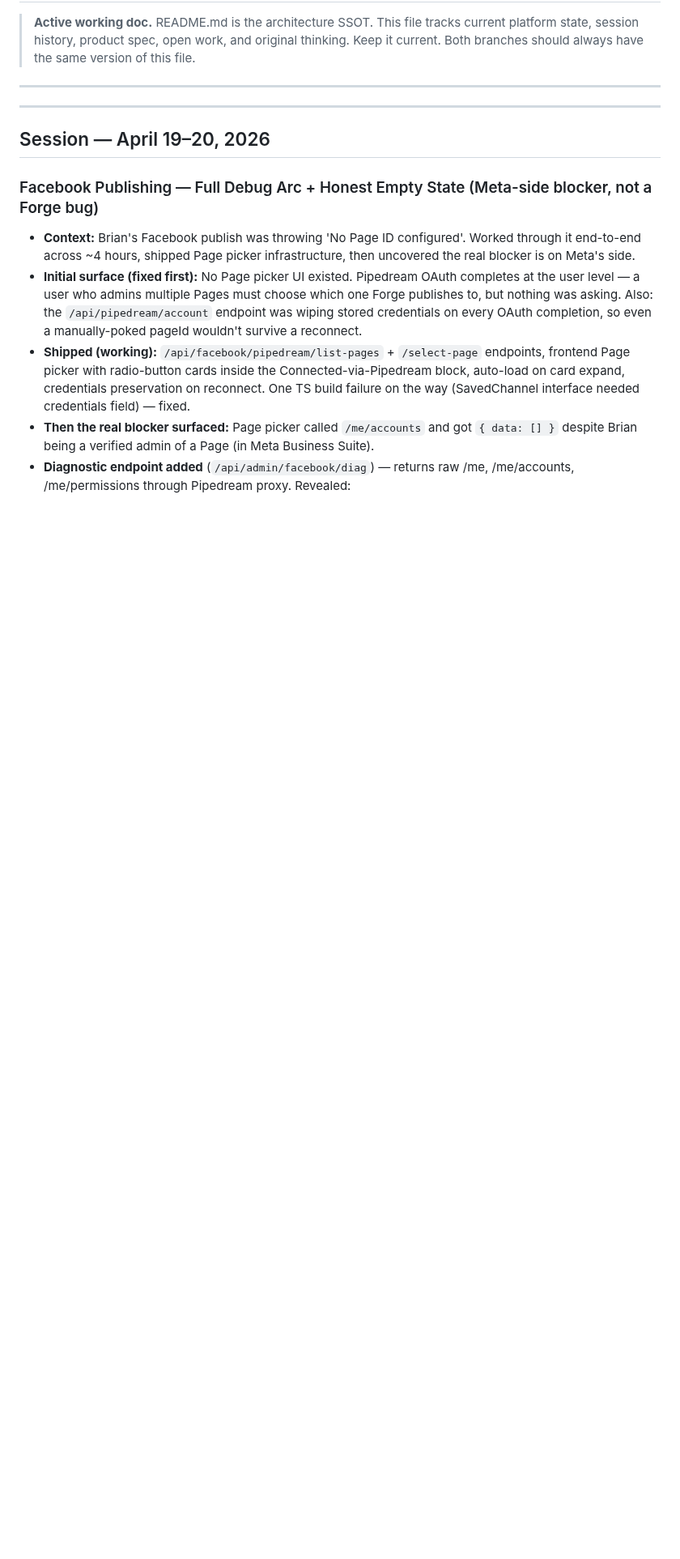
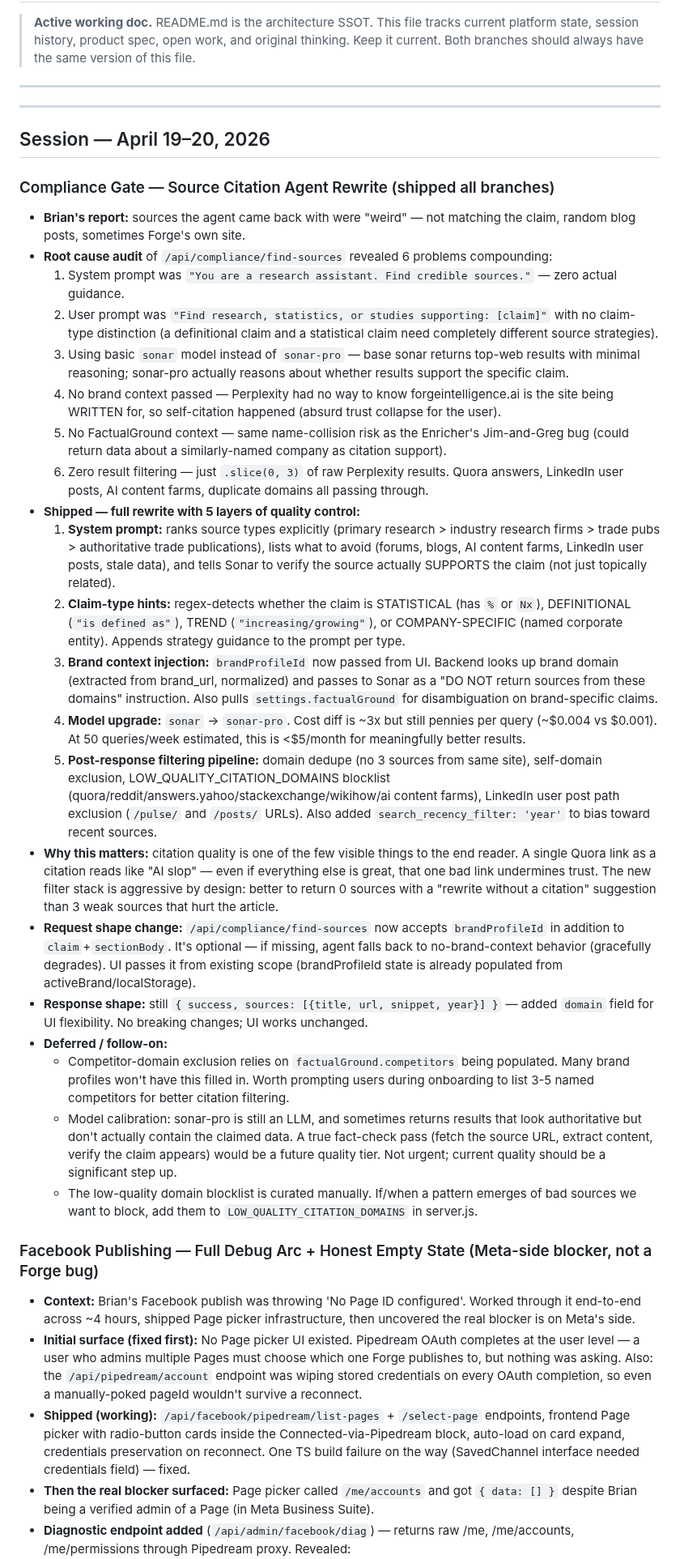
Before and after one commit to Sandbox-Group-LLC/Forge-Intelligence, a Markdown page: WHITEBOARD.md, the part around the change. Shown at 81% size. Drawn GitHub-style; blank space fills up the shorter version.

Commit message:
docs: log compliance gate source citation agent rewrite (sonar-pro + context + filtering)

```diff
--- a/WHITEBOARD.md
+++ b/WHITEBOARD.md
@@ -9,6 +9,30 @@
 ---
 
 ## Session — April 19–20, 2026
+
+### Compliance Gate — Source Citation Agent Rewrite (shipped all branches)
+- **Brian's report:** sources the agent came back with were "weird" — not matching the claim, random blog posts, sometimes Forge's own site.
+- **Root cause audit** of `/api/compliance/find-sources` revealed 6 problems compounding:
+  1. System prompt was `"You are a research assistant. Find credible sources."` — zero actual guidance.
+  2. User prompt was `"Find research, statistics, or studies supporting: [claim]"` with no claim-type distinction (a definitional claim and a statistical claim need completely different source strategies).
+  3. Using basic `sonar` model instead of `sonar-pro` — base sonar returns top-web results with minimal reasoning; sonar-pro actually reasons about whether results support the specific claim.
+  4. No brand context passed — Perplexity had no way to know forgeintelligence.ai is the site being WRITTEN for, so self-citation happened (absurd trust collapse for the user).
+  5. No FactualGround context — same name-collision risk as the Enricher's Jim-and-Greg bug (could return data about a similarly-named company as citation support).
+  6. Zero result filtering — just `.slice(0, 3)` of raw Perplexity results. Quora answers, LinkedIn user posts, AI content farms, duplicate domains all passing through.
+- **Shipped — full rewrite with 5 layers of quality control:**
+  1. **System prompt:** ranks source types explicitly (primary research > industry research firms > trade pubs > authoritative trade publications), lists what to avoid (forums, blogs, AI content farms, LinkedIn user posts, stale data), and tells Sonar to verify the source actually SUPPORTS the claim (not just topically related).
+  2. **Claim-type hints:** regex-detects whether the claim is STATISTICAL (has `%` or `Nx`), DEFINITIONAL (`"is defined as"`), TREND (`"increasing/growing"`), or COMPANY-SPECIFIC (named corporate entity). Appends strategy guidance to the prompt per type.
+  3. **Brand context injection:** `brandProfileId` now passed from UI. Backend looks up brand domain (extracted from brand_url, normalized) and passes to Sonar as a "DO NOT return sources from these domains" instruction. Also pulls `settings.factualGround` for disambiguation on brand-specific claims.
+  4. **Model upgrade:** `sonar` → `sonar-pro`. Cost diff is ~3x but still pennies per query (~$0.004 vs $0.001). At 50 queries/week estimated, this is <$5/month for meaningfully better results.
+  5. **Post-response filtering pipeline:** domain dedupe (no 3 sources from same site), self-domain exclusion, LOW_QUALITY_CITATION_DOMAINS blocklist (quora/reddit/answers.yahoo/stackexchange/wikihow/ai content farms), LinkedIn user post path exclusion (`/pulse/` and `/posts/` URLs). Also added `search_recency_filter: 'year'` to bias toward recent sources.
+- **Why this matters:** citation quality is one of the few visible things to the end reader. A single Quora link as a citation reads like "AI slop" — even if everything else is great, that one bad link undermines trust. The new filter stack is aggressive by design: better to return 0 sources with a "rewrite without a citation" suggestion than 3 weak sources that hurt the article.
+- **Request shape change:** `/api/compliance/find-sources` now accepts `brandProfileId` in addition to `claim`+`sectionBody`. It's optional — if missing, agent falls back to no-brand-context behavior (gracefully degrades). UI passes it from existing scope (brandProfileId state is already populated from activeBrand/localStorage).
+- **Response shape:** still `{ success, sources: [{title, url, snippet, year}] }` — added `domain` field for UI flexibility. No breaking changes; UI works unchanged.
+- **Deferred / follow-on:**
+  - Competitor-domain exclusion relies on `factualGround.competitors` being populated. Many brand profiles won't have this filled in. Worth prompting users during onboarding to list 3-5 named competitors for better citation filtering.
+  - Model calibration: sonar-pro is still an LLM, and sometimes returns results that look authoritative but don't actually contain the claimed data. A true fact-check pass (fetch the source URL, extract content, verify the claim appears) would be a future quality tier. Not urgent; current quality should be a significant step up.
+  - The low-quality domain blocklist is curated manually. If/when a pattern emerges of bad sources we want to block, add them to `LOW_QUALITY_CITATION_DOMAINS` in server.js.
+
 
 ### Facebook Publishing — Full Debug Arc + Honest Empty State (Meta-side blocker, not a Forge bug)
 - **Context:** Brian's Facebook publish was throwing 'No Page ID configured'. Worked through it end-to-end across ~4 hours, shipped Page picker infrastructure, then uncovered the real blocker is on Meta's side.
```
